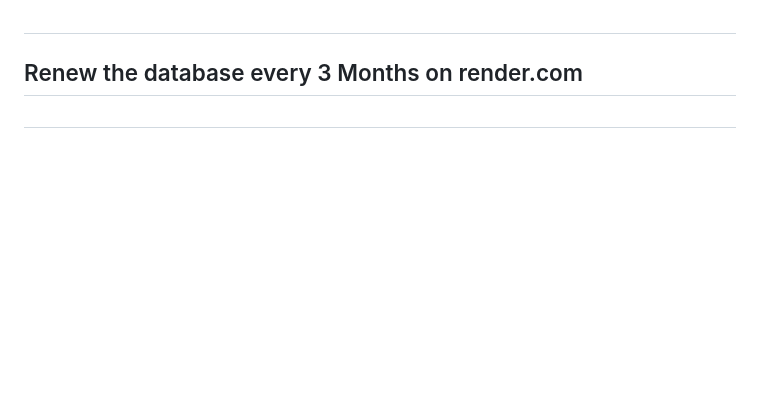
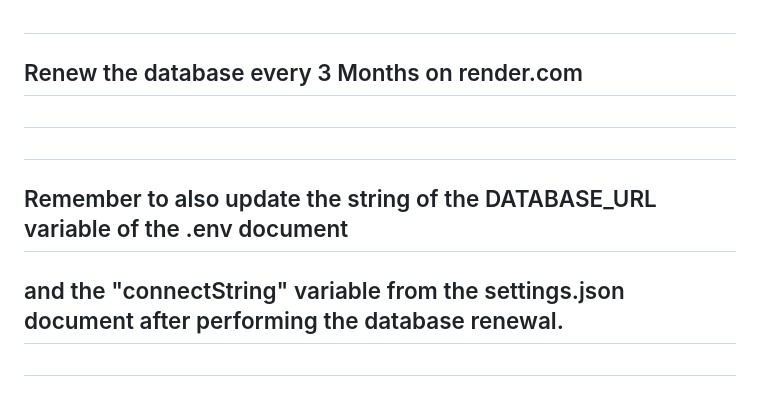
Before and after one commit to cruzisaac51/CSE340, a Markdown page: README.md, the part around the change. GitHub-like rendering; blank space fills up the shorter version.

Commit message:
tips to connect with render.com

```diff
--- a/README.md
+++ b/README.md
@@ -79,3 +79,8 @@ START 5
 ## ########################################################
 ## Renew the database every 3 Months on render.com
 ## ########################################################
+
+## ########################################################
+## Remember to also update the string of the DATABASE_URL variable of the .env document
+## and the "connectString" variable from the settings.json document after performing the database renewal.
+## ########################################################
```
